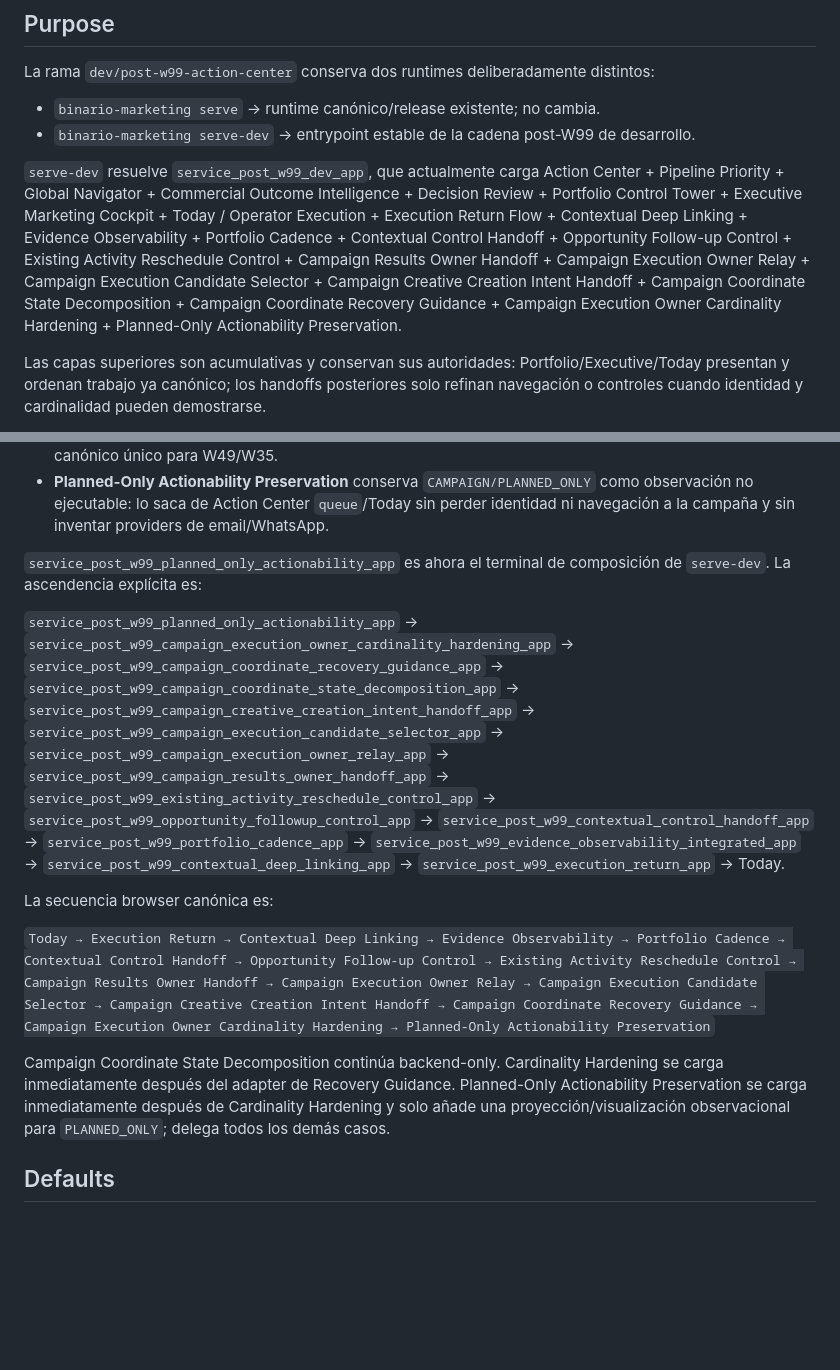
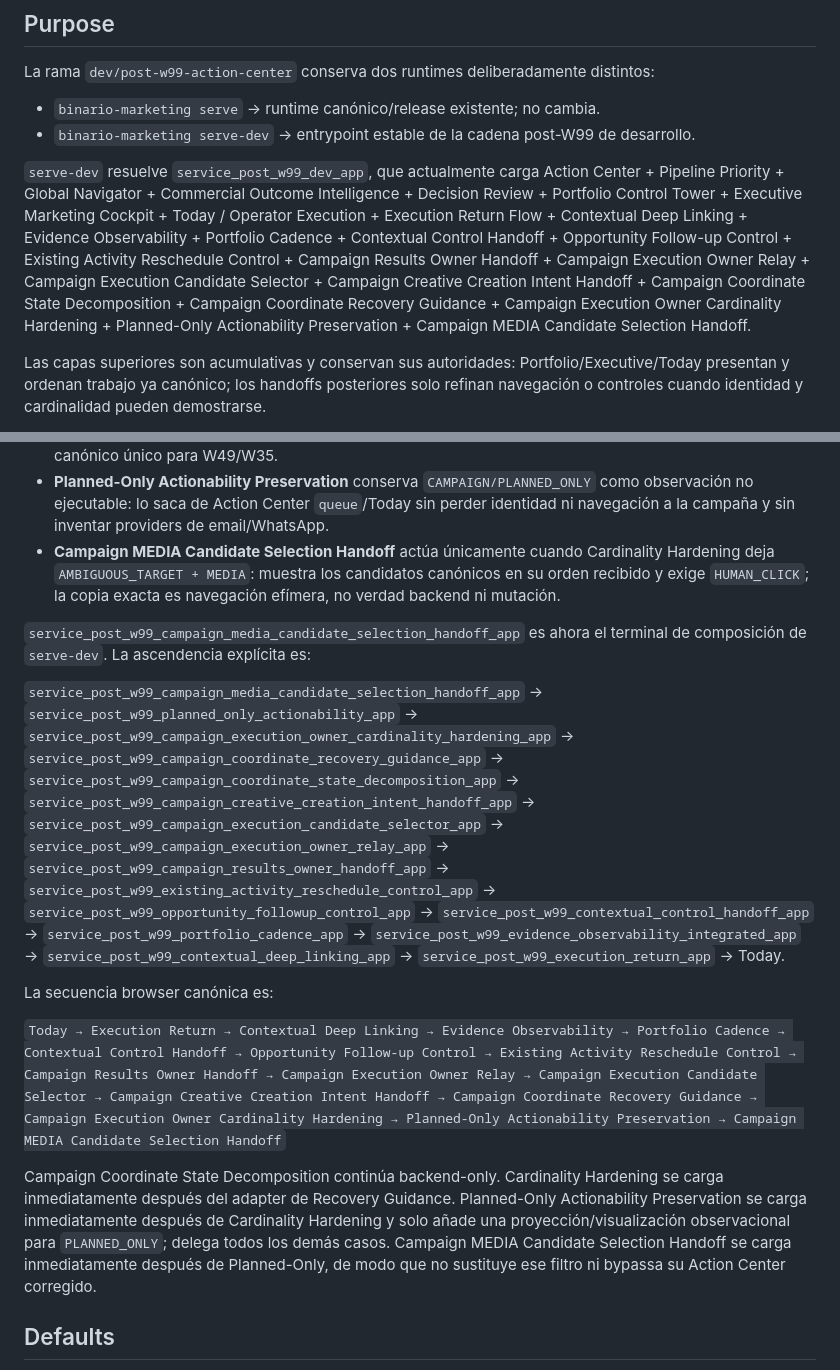
Before and after one commit to arendon7/MKTGAPP, a Markdown page: docs/POST_W99_DEV_ENTRYPOINT.md, 2 parts joined by grey strips. GitHub-like rendering; blank space fills up the shorter version.

Commit message:
Post-W99: document reconciled dev terminal composition

```diff
--- a/docs/POST_W99_DEV_ENTRYPOINT.md
+++ b/docs/POST_W99_DEV_ENTRYPOINT.md
@@ -7,7 +7,7 @@ La rama `dev/post-w99-action-center` conserva dos runtimes deliberadamente disti
 - `binario-marketing serve` → runtime canónico/release existente; no cambia.
 - `binario-marketing serve-dev` → entrypoint estable de la cadena post-W99 de desarrollo.
 
-`serve-dev` resuelve `service_post_w99_dev_app`, que actualmente carga Action Center + Pipeline Priority + Global Navigator + Commercial Outcome Intelligence + Decision Review + Portfolio Control Tower + Executive Marketing Cockpit + Today / Operator Execution + Execution Return Flow + Contextual Deep Linking + Evidence Observability + Portfolio Cadence + Contextual Control Handoff + Opportunity Follow-up Control + Existing Activity Reschedule Control + Campaign Results Owner Handoff + Campaign Execution Owner Relay + Campaign Execution Candidate Selector + Campaign Creative Creation Intent Handoff + Campaign Coordinate State Decomposition + Campaign Coordinate Recovery Guidance + Campaign Execution Owner Cardinality Hardening + Planned-Only Actionability Preservation.
+`serve-dev` resuelve `service_post_w99_dev_app`, que actualmente carga Action Center + Pipeline Priority + Global Navigator + Commercial Outcome Intelligence + Decision Review + Portfolio Control Tower + Executive Marketing Cockpit + Today / Operator Execution + Execution Return Flow + Contextual Deep Linking + Evidence Observability + Portfolio Cadence + Contextual Control Handoff + Opportunity Follow-up Control + Existing Activity Reschedule Control + Campaign Results Owner Handoff + Campaign Execution Owner Relay + Campaign Execution Candidate Selector + Campaign Creative Creation Intent Handoff + Campaign Coordinate State Decomposition + Campaign Coordinate Recovery Guidance + Campaign Execution Owner Cardinality Hardening + Planned-Only Actionability Preservation + Campaign MEDIA Candidate Selection Handoff.
 
 Las capas superiores son acumulativas y conservan sus autoridades: Portfolio/Executive/Today presentan y ordenan trabajo ya canónico; los handoffs posteriores solo refinan navegación o controles cuando identidad y cardinalidad pueden demostrarse.
 
@@ -18,16 +18,17 @@ Las capas superiores son acumulativas y conservan sus autoridades: Portfolio/Exe
 - **Campaign Coordinate Recovery Guidance** convierte únicamente diagnósticos recuperables en navegación exact-lineage/observacional y nunca resucita objetos cancelados ni ejecuta controles.
 - **Campaign Execution Owner Cardinality Hardening** exige cardinalidad semántica única para `FINISH_CREATIVE/PREPARE_DISTRIBUTION` antes de elevar `media_id` a `EXACT_TARGET`, y restaura el submit canónico único para W49/W35.
 - **Planned-Only Actionability Preservation** conserva `CAMPAIGN/PLANNED_ONLY` como observación no ejecutable: lo saca de Action Center `queue`/Today sin perder identidad ni navegación a la campaña y sin inventar providers de email/WhatsApp.
+- **Campaign MEDIA Candidate Selection Handoff** actúa únicamente cuando Cardinality Hardening deja `AMBIGUOUS_TARGET + MEDIA`: muestra los candidatos canónicos en su orden recibido y exige `HUMAN_CLICK`; la copia exacta es navegación efímera, no verdad backend ni mutación.
 
-`service_post_w99_planned_only_actionability_app` es ahora el terminal de composición de `serve-dev`. La ascendencia explícita es:
+`service_post_w99_campaign_media_candidate_selection_handoff_app` es ahora el terminal de composición de `serve-dev`. La ascendencia explícita es:
 
-`service_post_w99_planned_only_actionability_app` → `service_post_w99_campaign_execution_owner_cardinality_hardening_app` → `service_post_w99_campaign_coordinate_recovery_guidance_app` → `service_post_w99_campaign_coordinate_state_decomposition_app` → `service_post_w99_campaign_creative_creation_intent_handoff_app` → `service_post_w99_campaign_execution_candidate_selector_app` → `service_post_w99_campaign_execution_owner_relay_app` → `service_post_w99_campaign_results_owner_handoff_app` → `service_post_w99_existing_activity_reschedule_control_app` → `service_post_w99_opportunity_followup_control_app` → `service_post_w99_contextual_control_handoff_app` → `service_post_w99_portfolio_cadence_app` → `service_post_w99_evidence_observability_integrated_app` → `service_post_w99_contextual_deep_linking_app` → `service_post_w99_execution_return_app` → Today.
+`service_post_w99_campaign_media_candidate_selection_handoff_app` → `service_post_w99_planned_only_actionability_app` → `service_post_w99_campaign_execution_owner_cardinality_hardening_app` → `service_post_w99_campaign_coordinate_recovery_guidance_app` → `service_post_w99_campaign_coordinate_state_decomposition_app` → `service_post_w99_campaign_creative_creation_intent_handoff_app` → `service_post_w99_campaign_execution_candidate_selector_app` → `service_post_w99_campaign_execution_owner_relay_app` → `service_post_w99_campaign_results_owner_handoff_app` → `service_post_w99_existing_activity_reschedule_control_app` → `service_post_w99_opportunity_followup_control_app` → `service_post_w99_contextual_control_handoff_app` → `service_post_w99_portfolio_cadence_app` → `service_post_w99_evidence_observability_integrated_app` → `service_post_w99_contextual_deep_linking_app` → `service_post_w99_execution_return_app` → Today.
 
 La secuencia browser canónica es:
 
-`Today → Execution Return → Contextual Deep Linking → Evidence Observability → Portfolio Cadence → Contextual Control Handoff → Opportunity Follow-up Control → Existing Activity Reschedule Control → Campaign Results Owner Handoff → Campaign Execution Owner Relay → Campaign Execution Candidate Selector → Campaign Creative Creation Intent Handoff → Campaign Coordinate Recovery Guidance → Campaign Execution Owner Cardinality Hardening → Planned-Only Actionability Preservation`
+`Today → Execution Return → Contextual Deep Linking → Evidence Observability → Portfolio Cadence → Contextual Control Handoff → Opportunity Follow-up Control → Existing Activity Reschedule Control → Campaign Results Owner Handoff → Campaign Execution Owner Relay → Campaign Execution Candidate Selector → Campaign Creative Creation Intent Handoff → Campaign Coordinate Recovery Guidance → Campaign Execution Owner Cardinality Hardening → Planned-Only Actionability Preservation → Campaign MEDIA Candidate Selection Handoff`
 
-Campaign Coordinate State Decomposition continúa backend-only. Cardinality Hardening se carga inmediatamente después del adapter de Recovery Guidance. Planned-Only Actionability Preservation se carga inmediatamente después de Cardinality Hardening y solo añade una proyección/visualización observacional para `PLANNED_ONLY`; delega todos los demás casos.
+Campaign Coordinate State Decomposition continúa backend-only. Cardinality Hardening se carga inmediatamente después del adapter de Recovery Guidance. Planned-Only Actionability Preservation se carga inmediatamente después de Cardinality Hardening y solo añade una proyección/visualización observacional para `PLANNED_ONLY`; delega todos los demás casos. Campaign MEDIA Candidate Selection Handoff se carga inmediatamente después de Planned-Only, de modo que no sustituye ese filtro ni bypassa su Action Center corregido.
 
 ## Defaults
 
```
